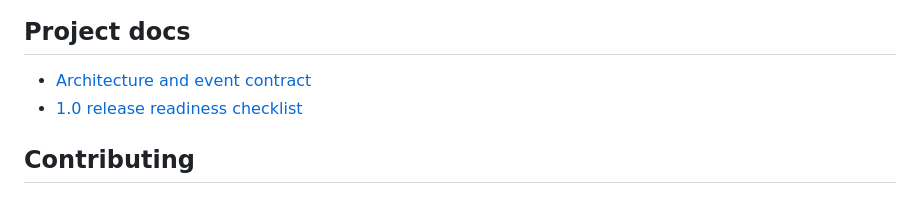
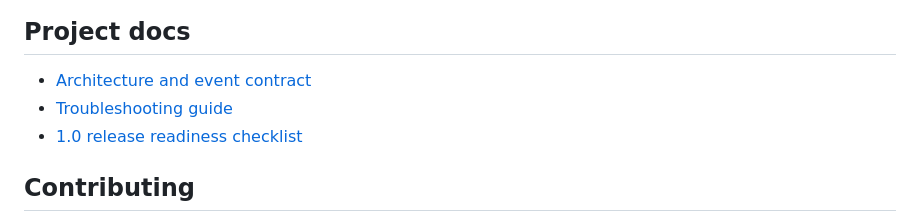
Before and after one commit to LIUYING527/experiment-lens, a Markdown page: README.md, the part around the change. Drawn GitHub-style.

Commit message:
Link troubleshooting guide from README

```diff
--- a/README.md
+++ b/README.md
@@ -139,6 +139,7 @@ Build a Windows x64 installer locally with `npm run dist:win` after `npm install
 ## Project docs
 
 - [Architecture and event contract](docs/ARCHITECTURE.md)
+- [Troubleshooting guide](docs/TROUBLESHOOTING.md)
 - [1.0 release readiness checklist](docs/RELEASE_CHECKLIST.md)
 
 ## Contributing
```
